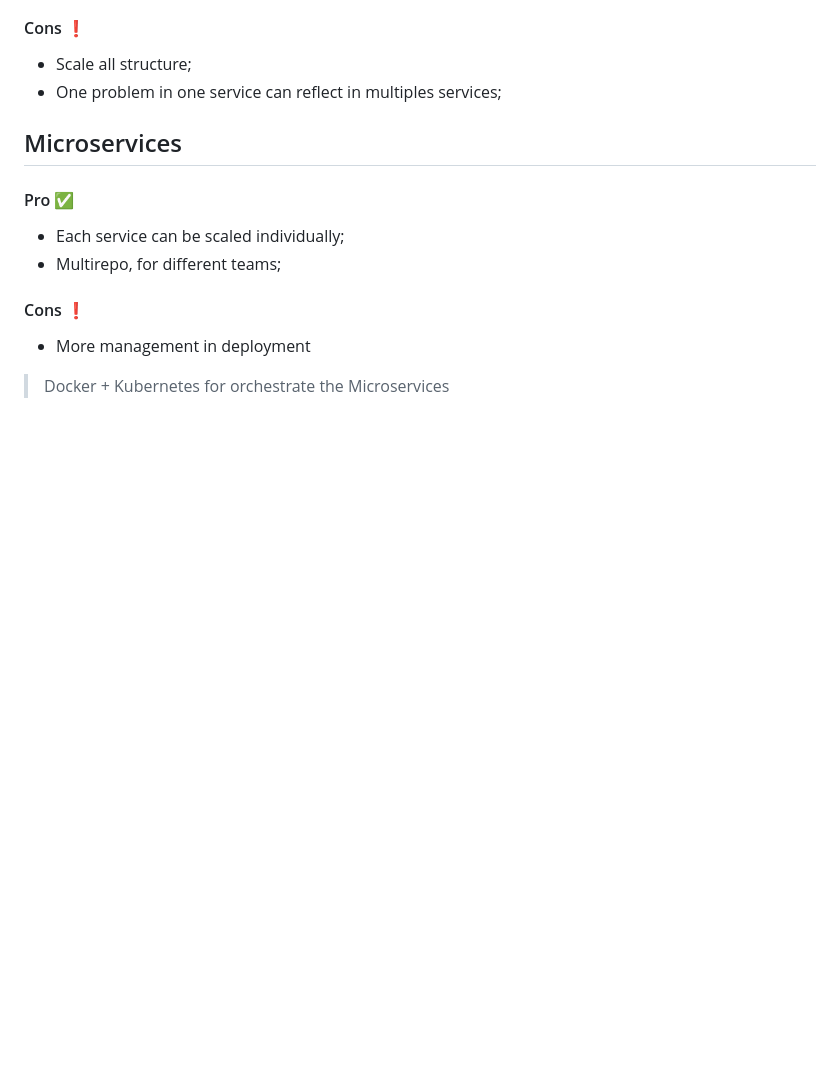
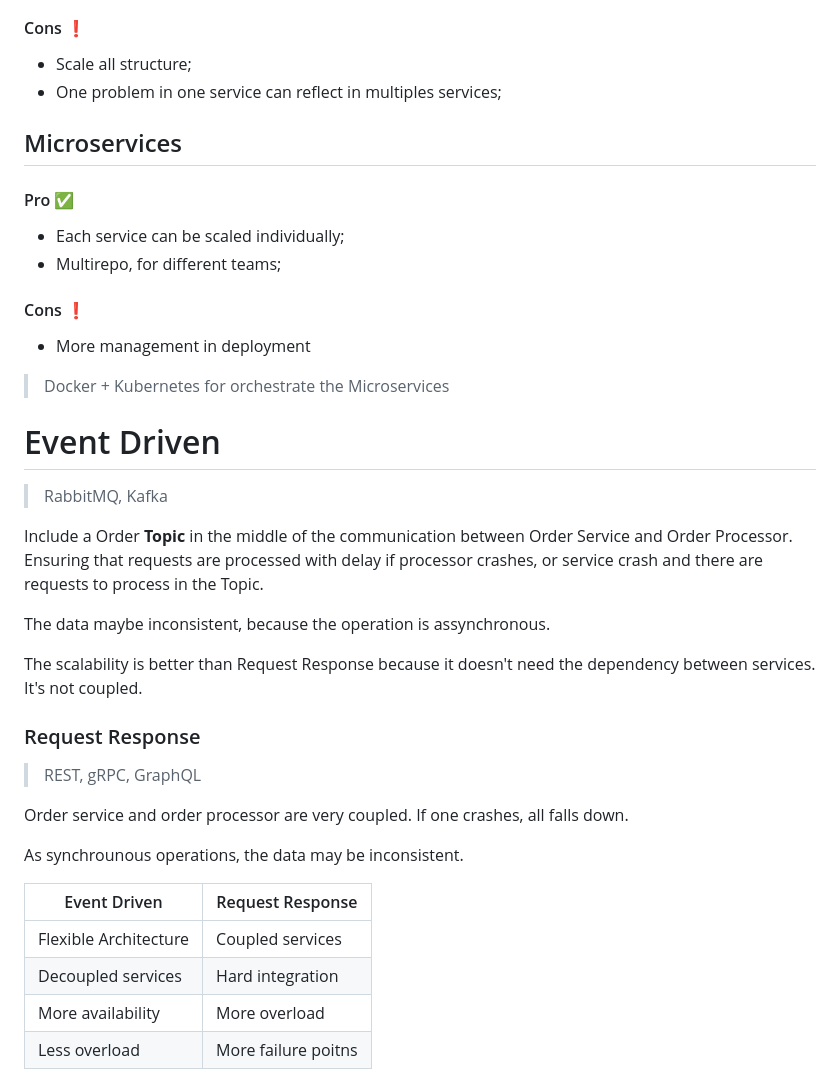
Before and after one commit to kauereblin/learn, a Markdown page: Principles/README.md, the part around the change. GitHub-like rendering; blank space fills up the shorter version.

Commit message:
add event-driven | request response principles

```diff
--- a/Principles/README.md
+++ b/Principles/README.md
@@ -280,3 +280,28 @@ Coupled services, but can be structured as distributed systems.
 - More management in deployment
 
 > Docker + Kubernetes for orchestrate the Microservices
+
+# Event Driven
+
+> RabbitMQ, Kafka
+
+Include a Order **Topic** in the middle of the communication between Order Service and Order Processor. Ensuring that requests are processed with delay if processor crashes, or service crash and there are requests to process in the Topic.
+
+The data maybe inconsistent, because the operation is assynchronous.
+
+The scalability is better than Request Response because it doesn't need the dependency between services. It's not coupled.
+
+### Request Response
+
+> REST, gRPC, GraphQL
+
+Order service and order processor are very coupled. If one crashes, all falls down.
+
+As synchrounous operations, the data may be inconsistent.
+
+|Event Driven|Request Response|
+|-|-|
+|Flexible Architecture|Coupled services|
+|Decoupled services|Hard integration|
+|More availability|More overload|
+|Less overload|More failure poitns|
```
